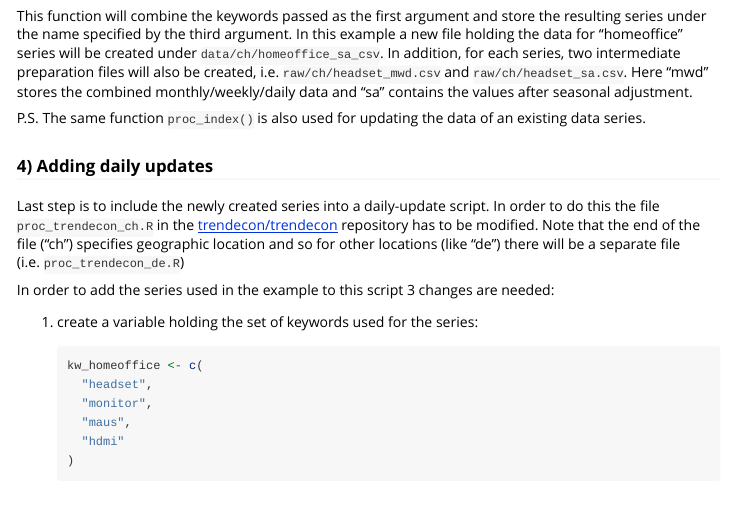
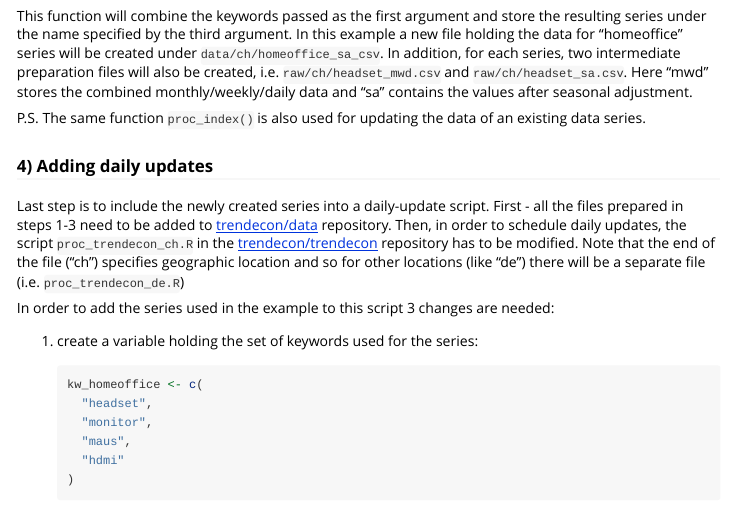
Before and after one commit to trendecon/trendecon, an R Markdown document (vignettes/daily-series.Rmd): the page in a window 1100 px wide, from 1520 px down. Rendered offline with R 4.5, knitr and Pandoc, with nearby package versions.

Commit message:
clarified that the prepared files should be added to trendecon/data

```diff
--- a/vignettes/daily-series.Rmd
+++ b/vignettes/daily-series.Rmd
@@ -102,7 +102,8 @@ P.S. The same function `proc_index()` is also used for updating the data of an e
 ### 4) Adding daily updates ###
 
 Last step is to include the newly created series into a daily-update script.
-In order to do this the file `proc_trendecon_ch.R` in the [trendecon/trendecon](https://github.com/trendecon/trendecon) repository has to be modified.
+First - all the files prepared in steps 1-3 need to be added to [trendecon/data](https://github.com/trendecon/data) repository.
+Then, in order to schedule daily updates, the script `proc_trendecon_ch.R` in the [trendecon/trendecon](https://github.com/trendecon/trendecon) repository has to be modified.
 Note that the end of the file ("ch") specifies geographic location and so for other locations (like "de") there will be a separate file (i.e. `proc_trendecon_de.R`)
 
 In order to add the series used in the example to this script 3 changes are needed:
```
